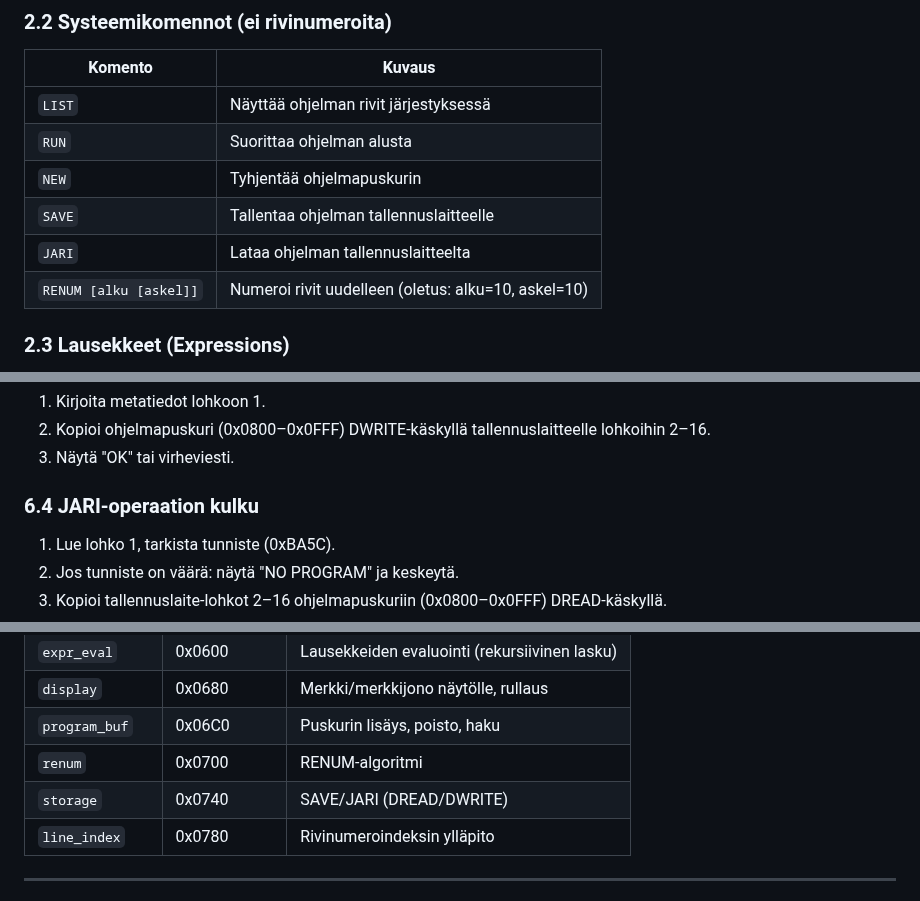
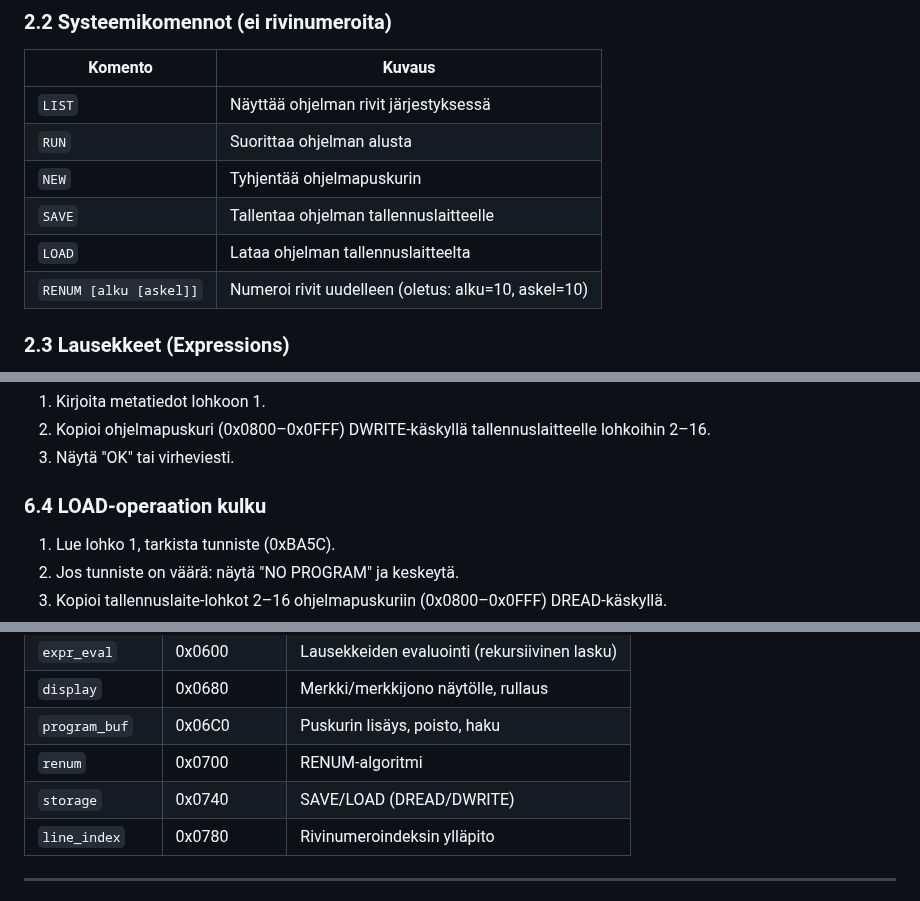
Before and after one commit to superzanttu/kCPU16, a Markdown page: docs/suunnitelmat/basic.md, 3 parts joined by grey strips. Rendered like a GitHub page.

Commit message:
revert BASIC LOAD command renames (LOAD is a BASIC command, not assembly instruction)
Agent-Logs-Url: https://github.com/superzanttu/kCPU16/sessions/4f55d847-0b3f-4cb9-acc8-055ca0632975

Co-authored-by: superzanttu <1830528+superzanttu@users.noreply.github.com>

```diff
--- a/docs/suunnitelmat/basic.md
+++ b/docs/suunnitelmat/basic.md
@@ -50,7 +50,7 @@ Tulkki tukee seuraavaa minimaalista komentojoukkoa:
 | `RUN` | Suorittaa ohjelman alusta |
 | `NEW` | Tyhjentää ohjelmapuskurin |
 | `SAVE` | Tallentaa ohjelman tallennuslaitteelle |
-| `JARI` | Lataa ohjelman tallennuslaitteelta |
+| `LOAD` | Lataa ohjelman tallennuslaitteelta |
 | `RENUM [alku [askel]]` | Numeroi rivit uudelleen (oletus: alku=10, askel=10) |
 
 ### 2.3 Lausekkeet (Expressions)
@@ -163,7 +163,7 @@ Lohkot 2–16 (0x0200–0x10FF):  Ohjelmapuskurin data
 2. Kopioi ohjelmapuskuri (0x0800–0x0FFF) DWRITE-käskyllä tallennuslaitteelle lohkoihin 2–16.
 3. Näytä "OK" tai virheviesti.
 
-### 6.4 JARI-operaation kulku
+### 6.4 LOAD-operaation kulku
 
 1. Lue lohko 1, tarkista tunniste (0xBA5C).
 2. Jos tunniste on väärä: näytä "NO PROGRAM" ja keskeytä.
@@ -203,7 +203,7 @@ Lohkot 2–16 (0x0200–0x10FF):  Ohjelmapuskurin data
 | `display` | 0x0680 | Merkki/merkkijono näytölle, rullaus |
 | `program_buf` | 0x06C0 | Puskurin lisäys, poisto, haku |
 | `renum` | 0x0700 | RENUM-algoritmi |
-| `storage` | 0x0740 | SAVE/JARI (DREAD/DWRITE) |
+| `storage` | 0x0740 | SAVE/LOAD (DREAD/DWRITE) |
 | `line_index` | 0x0780 | Rivinumeroindeksin ylläpito |
 
 ---
```
Also changed, not shown: other parts of docs/suunnitelmat/basic.md (+1 -1 lines).
